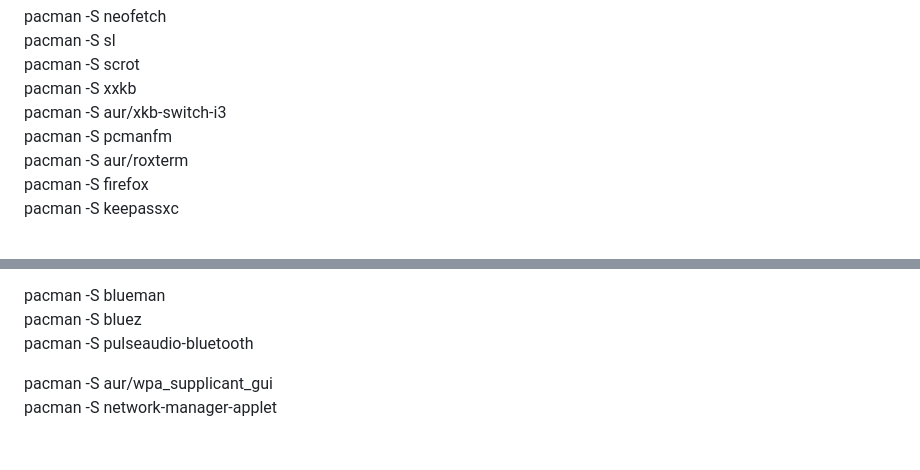
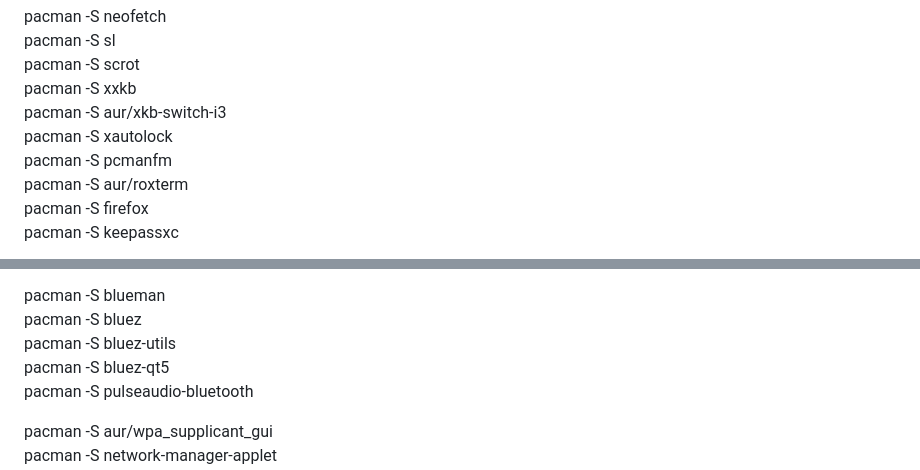
Before and after one commit to romdegtyarev/Settings, a Markdown page: rompc/readme.md, 2 parts joined by grey strips. Drawn GitHub-style; blank space fills up the shorter version.

Commit message:
New packets.

```diff
--- a/rompc/readme.md
+++ b/rompc/readme.md
@@ -226,6 +226,7 @@ pacman -S sl
 pacman -S scrot
 pacman -S xxkb
 pacman -S aur/xkb-switch-i3
+pacman -S xautolock
 pacman -S pcmanfm
 pacman -S aur/roxterm
 pacman -S firefox
@@ -258,6 +259,8 @@ pacman -S upower
 
 pacman -S blueman
 pacman -S bluez
+pacman -S bluez-utils
+pacman -S  bluez-qt5
 pacman -S pulseaudio-bluetooth
 
 pacman -S aur/wpa_supplicant_gui
```
